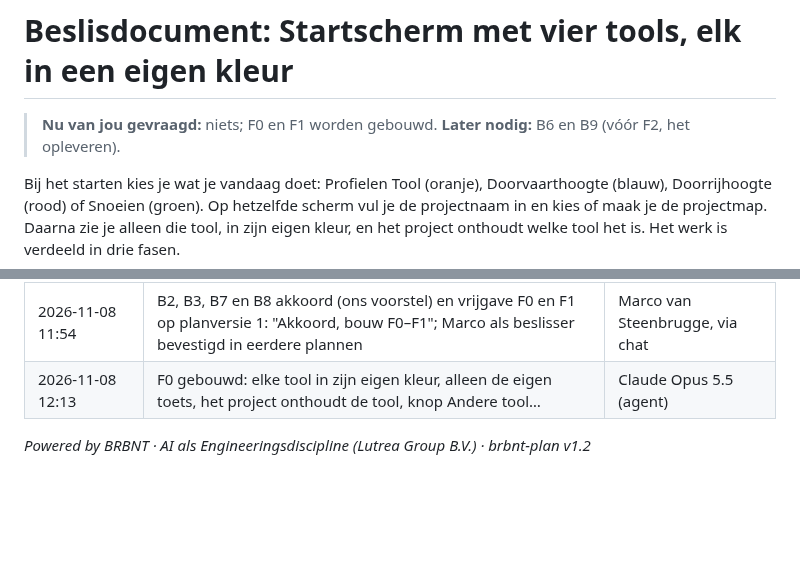
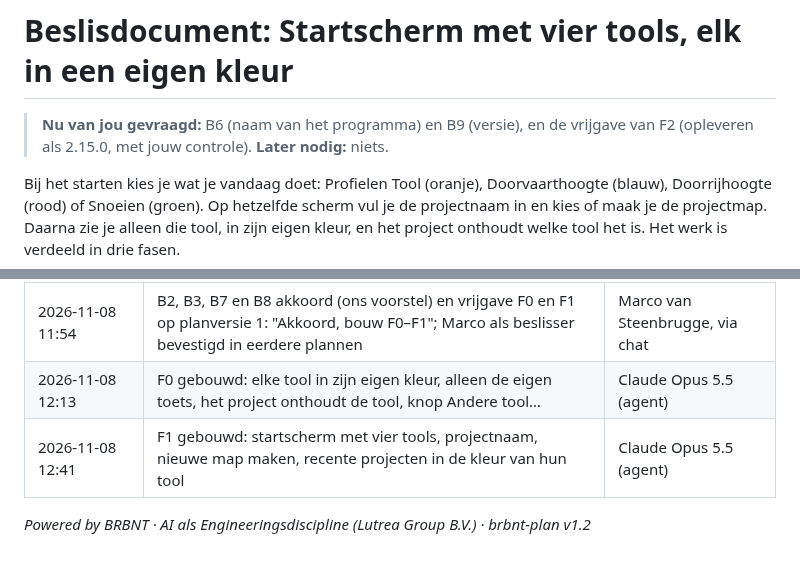
Before and after one commit to marcovansteenbrugge/Profielen-app, a Markdown page: docs/startscherm-werksoort.beslis.md, 2 parts joined by grey strips. Rendered like a GitHub page; blank space fills up the shorter version.

```diff
--- a/docs/startscherm-werksoort.beslis.md
+++ b/docs/startscherm-werksoort.beslis.md
@@ -11,8 +11,8 @@ status: in-uitvoering        # berekend door de skill, nooit met de hand gezet
 
 # Beslisdocument: Startscherm met vier tools, elk in een eigen kleur
 
-> **Nu van jou gevraagd:** niets; F0 en F1 worden gebouwd.
-> **Later nodig:** B6 en B9 (vóór F2, het opleveren).
+> **Nu van jou gevraagd:** B6 (naam van het programma) en B9 (versie), en de vrijgave van F2 (opleveren als 2.15.0, met jouw controle).
+> **Later nodig:** niets.
 
 Bij het starten kies je wat je vandaag doet: Profielen Tool (oranje), Doorvaarthoogte (blauw), Doorrijhoogte (rood) of Snoeien (groen). Op hetzelfde scherm vul je de projectnaam in en kies of maak je de projectmap. Daarna zie je alleen die tool, in zijn eigen kleur, en het project onthoudt welke tool het is. Het werk is verdeeld in drie fasen.
 
@@ -209,5 +209,6 @@ Alleen aanvullen, nooit herschrijven. De technische uitvoeringsdetails staan in
 | 2026-11-08 11:53 | Plan opgesteld en voorgelegd, na de schets van het startscherm en het kleurvoorstel in de chat | Claude Opus 5.5 (agent) |
 | 2026-11-08 11:54 | B2, B3, B7 en B8 akkoord (ons voorstel) en vrijgave F0 en F1 op planversie 1: "Akkoord, bouw F0–F1"; Marco als beslisser bevestigd in eerdere plannen | Marco van Steenbrugge, via chat |
 | 2026-11-08 12:13 | F0 gebouwd: elke tool in zijn eigen kleur, alleen de eigen toets, het project onthoudt de tool, knop Andere tool… | Claude Opus 5.5 (agent) |
+| 2026-11-08 12:41 | F1 gebouwd: startscherm met vier tools, projectnaam, nieuwe map maken, recente projecten in de kleur van hun tool | Claude Opus 5.5 (agent) |
 
 *Powered by BRBNT · AI als Engineeringsdiscipline (Lutrea Group B.V.) · brbnt-plan v1.2*
```
Also changed, not shown: other parts of docs/startscherm-werksoort.beslis.md (+1 -1 lines), docs/plan-beslis-index.md (+1 -1 lines), docs/startscherm-werksoort.plan.md (+9 -2 lines).
